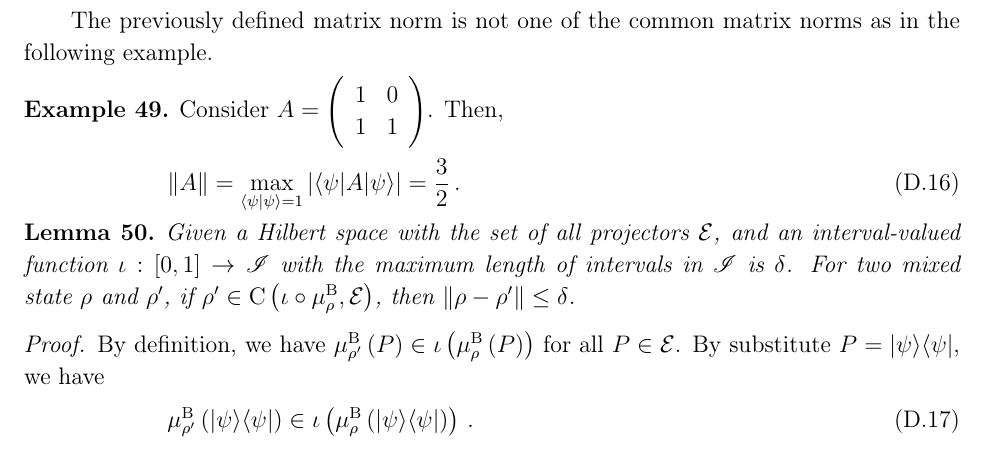
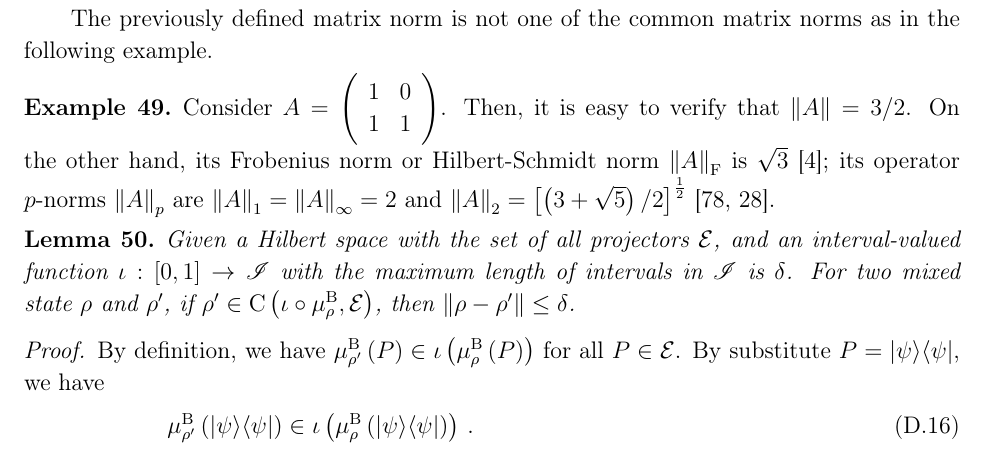
Before and after one commit to yuttai/Contextuality-and-Nonlocality-in-Discrete-Quantum-Theory, a LaTeX paper (prop_iop.tex): part of page 36 of 53, cut so that both start at the same text. Compiled offline with pdfLaTeX.

Commit message:
prop_iop.tex \subsubsection{Sates Consistent with a QIVPM Induced by the Born Rule} Updating...

```diff
--- a/prop_iop.tex
+++ b/prop_iop.tex
@@ -2102,11 +2102,11 @@ norms as in the following example.
 \begin{example}Consider $A=\left(\begin{array}{cc}
 1 & 0\\
 1 & 1
-\end{array}\right)$. Then,
-\begin{equation}
-\left\Vert A\right\Vert =\max_{\ip{\psi}{\psi}=1}\left|\melem{\psi}{A}{\psi}\right|=\frac{3}{2}\,.
-\end{equation}
-\end{example}
+\end{array}\right)$. Then, it is easy to verify that $\left\Vert A\right\Vert =3/2$.
+On the other hand, its Frobenius norm or Hilbert-Schmidt norm\nb$\left\Vert A\right\Vert _{\mathrm{F}}$
+is $\sqrt{3}$\nb\cite{Jaeger2007}; its operator $p$-norms\nb$\left\Vert A\right\Vert _{p}$
+are $\left\Vert A\right\Vert _{1}=\left\Vert A\right\Vert _{\infty}=2$
+and $\left\Vert A\right\Vert _{2}=\left[\left(3+\sqrt{5}\right)/2\right]^{\frac{1}{2}}$\nb\cite{RobertsVarberg1973,peres1995quantum}.\end{example}
 
 \begin{lemma}Given a Hilbert space with the set of all projectors\nb$\events$,
 and an interval-valued function\nb$\iota:\left[0,1\right]\rightarrow\mathscr{I}$
```
Also changed, not shown: 1 other file.
